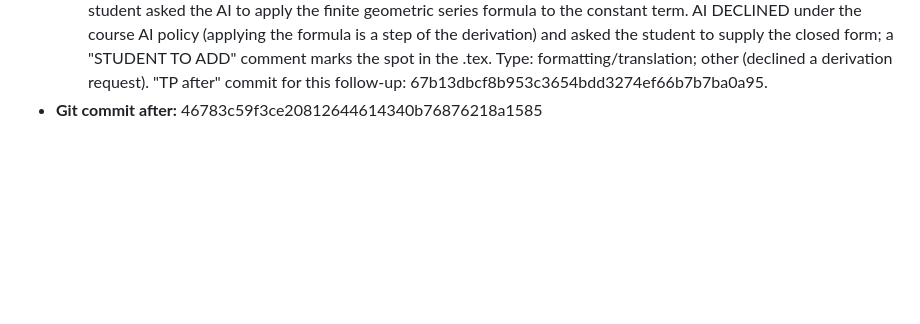
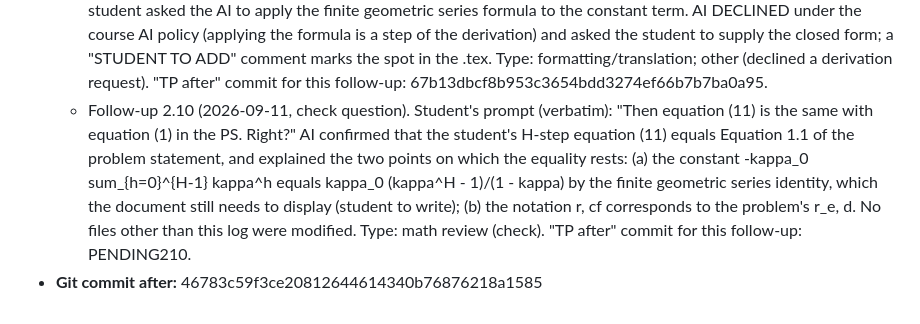
Before and after one commit to Joon1Bae/AP-PS1, a Markdown page: AI_INTERACTIONS.md, the part around the change. Drawn GitHub-style; blank space fills up the shorter version.

Commit message:
TP after: Q1a - check that H-step equation matches Eq. 1.1, grouped follow-up 2.10

```diff
--- a/AI_INTERACTIONS.md
+++ b/AI_INTERACTIONS.md
@@ -52,4 +52,5 @@ where the small letter stands for the log of capital, i.e., log(R_t+1) = r_t+1."
   - Follow-up 2.7 (2026-09-11, Step 5, two-step substitution). Student's prompt (verbatim): "2. From the equation (8), By pluggin the equation dp_t+1 = -k0 + k *  dp_t+1 + r_t+! - delta cf_t+1 into the futue dp_t+1 in the RHS of (8), we get dp_t = -k0 - k*k0 k^2 * dp_t+2 + r_t+1 + k * r_t+2 - delta cf_t+1 - k  time delta cf_t+2. Am I doing right? Is there any mistake on the above statement?" AI checked the step: the final equation is correct. AI identified two transcription slips in the student's text: (a) the plugged-in (one-period-forward) equation was written with t+1 indices on the right-hand side instead of dp_{t+2}, r_{t+2}, Delta cf_{t+2}; (b) a missing "+" between -kappa*kappa_0 and kappa^2 dp_{t+2}. AI transcribed Step 5 (the forward-shifted equation and the two-step result) into the .tex with these two slips corrected, and reported them to the student. No new steps were added. Type: math review (check of a stated step) + formatting/translation. "TP after" commit for this follow-up: ca431e2016c2f6a3721791aa74dbdbc6b4d9fa08.
   - Follow-up 2.8 (2026-09-11, Step 6, H-step substitution). Student's prompt (verbatim): "And we still plugging in the future dp on the euqation (10) until H, We get dp_t = -k0 Sum^{H}_t=0 Kt + (k^H * dp_t+H) + Sum^{H}_{h=1} k^{h-1} times r_t+h - Sum^{h}_{h=1} k^H-1 times delta cf_t+h." AI checked the stated H-step result and identified: (i) an error in the constant term, whose sum should run over h = 0, ..., H-1 rather than 0, ..., H (verified against the two-step case, where the constant is -kappa_0 (1 + kappa)); (ii) a typo in the summation index of the constant (written as t); (iii) typos in the Delta cf sum (upper limit written as h, weight written as kappa^{H-1} instead of kappa^{h-1}). AI explained each in chat, added only the "Step 6" heading and lead-in sentence to the .tex, did NOT transcribe or correct the equation, and left a comment asking the student to confirm the intended form. Type: math review (diagnosis of specific steps) + formatting/translation. "TP after" commit for this follow-up: 6500ac2a669802914291c2237a4d9719c6c69aac.
   - Follow-up 2.9 (2026-09-11, Step 6 confirmed; declined request). Student's prompt (verbatim): "1. confirmed 2. yes. Simple geometric series. please apply it to the first term I derived." (1) AI transcribed the confirmed H-step equation dp_t = -kappa_0 sum_{h=0}^{H-1} kappa^h + kappa^H dp_{t+H} + sum_{h=1}^{H} kappa^{h-1} r_{t+h} - sum_{h=1}^{H} kappa^{h-1} Delta cf_{t+h} into the .tex as Step 6 and removed the confirmation comment. (2) The student asked the AI to apply the finite geometric series formula to the constant term. AI DECLINED under the course AI policy (applying the formula is a step of the derivation) and asked the student to supply the closed form; a "STUDENT TO ADD" comment marks the spot in the .tex. Type: formatting/translation; other (declined a derivation request). "TP after" commit for this follow-up: 67b13dbcf8b953c3654bdd3274ef66b7b7ba0a95.
+  - Follow-up 2.10 (2026-09-11, check question). Student's prompt (verbatim): "Then equation (11) is the same with equation (1) in the PS. Right?" AI confirmed that the student's H-step equation (11) equals Equation 1.1 of the problem statement, and explained the two points on which the equality rests: (a) the constant -kappa_0 sum_{h=0}^{H-1} kappa^h equals kappa_0 (kappa^H - 1)/(1 - kappa) by the finite geometric series identity, which the document still needs to display (student to write); (b) the notation r, cf corresponds to the problem's r_e, d. No files other than this log were modified. Type: math review (check). "TP after" commit for this follow-up: PENDING210.
 - **Git commit after:** 46783c59f3ce20812644614340b76876218a1585
```
